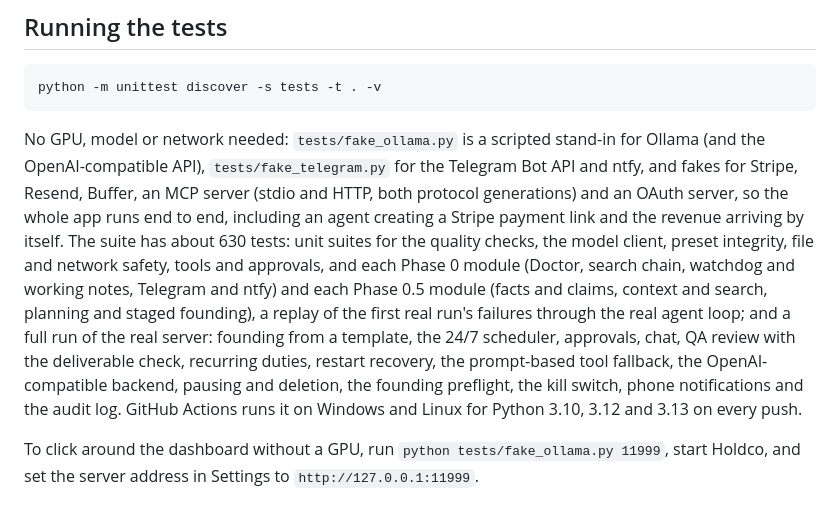
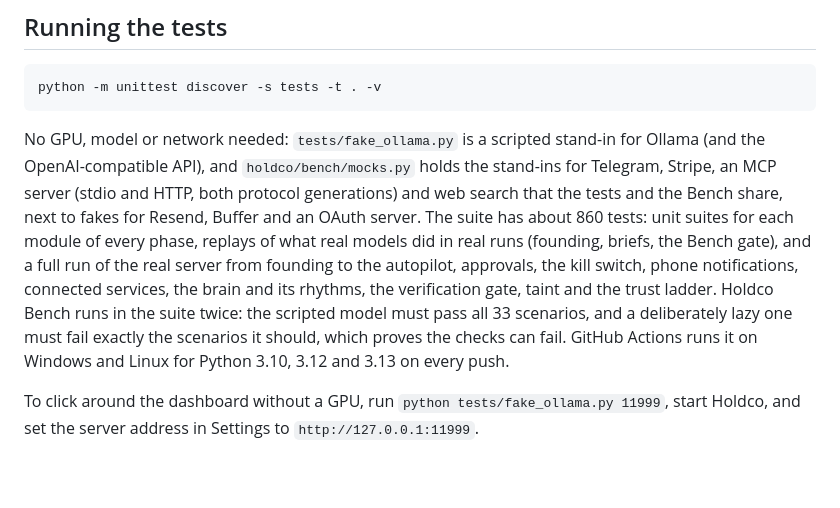
Before and after one commit to JackL725/Holdco, a Markdown page: README.md, the part around the change. Drawn GitHub-style; blank space fills up the shorter version.

Commit message:
README: the test suite now, with the Bench run twice in CI
Co-Authored-By: Claude Opus 5.5 <noreply@anthropic.com>

````diff
--- a/README.md
+++ b/README.md
@@ -392,16 +392,14 @@ python -m unittest discover -s tests -t . -v
 ```
 
 No GPU, model or network needed: `tests/fake_ollama.py` is a scripted stand-in for Ollama (and the
-OpenAI-compatible API), `tests/fake_telegram.py` for the Telegram Bot API and ntfy, and fakes for Stripe, Resend,
-Buffer, an MCP server (stdio and HTTP, both protocol generations) and an OAuth server, so the whole app runs end
-to end, including an agent creating a Stripe payment link and the revenue arriving by itself. The suite has about
-630 tests: unit suites for the quality checks, the model client, preset integrity,
-file and network safety, tools and approvals, and each Phase 0 module (Doctor, search chain, watchdog and working
-notes, Telegram and ntfy) and each Phase 0.5 module (facts and claims, context and search, planning and
-staged founding), a replay of the first real run's failures through the real agent loop; and a full run of the real server: founding from a template, the 24/7 scheduler,
-approvals, chat, QA review with the deliverable check, recurring duties, restart recovery, the prompt-based tool
-fallback, the OpenAI-compatible backend, pausing and deletion, the founding preflight, the kill switch, phone
-notifications and the audit log. GitHub Actions runs it on Windows and Linux for Python 3.10, 3.12 and 3.13 on every push.
+OpenAI-compatible API), and `holdco/bench/mocks.py` holds the stand-ins for Telegram, Stripe, an MCP server (stdio
+and HTTP, both protocol generations) and web search that the tests and the Bench share, next to fakes for Resend,
+Buffer and an OAuth server. The suite has about 860 tests: unit suites for each module of every phase, replays of
+what real models did in real runs (founding, briefs, the Bench gate), and a full run of the real server from
+founding to the autopilot, approvals, the kill switch, phone notifications, connected services, the brain and its
+rhythms, the verification gate, taint and the trust ladder. Holdco Bench runs in the suite twice: the scripted model
+must pass all 33 scenarios, and a deliberately lazy one must fail exactly the scenarios it should, which proves
+the checks can fail. GitHub Actions runs it on Windows and Linux for Python 3.10, 3.12 and 3.13 on every push.
 
 To click around the dashboard without a GPU, run `python tests/fake_ollama.py 11999`, start Holdco, and set the
 server address in Settings to `http://127.0.0.1:11999`.
````
